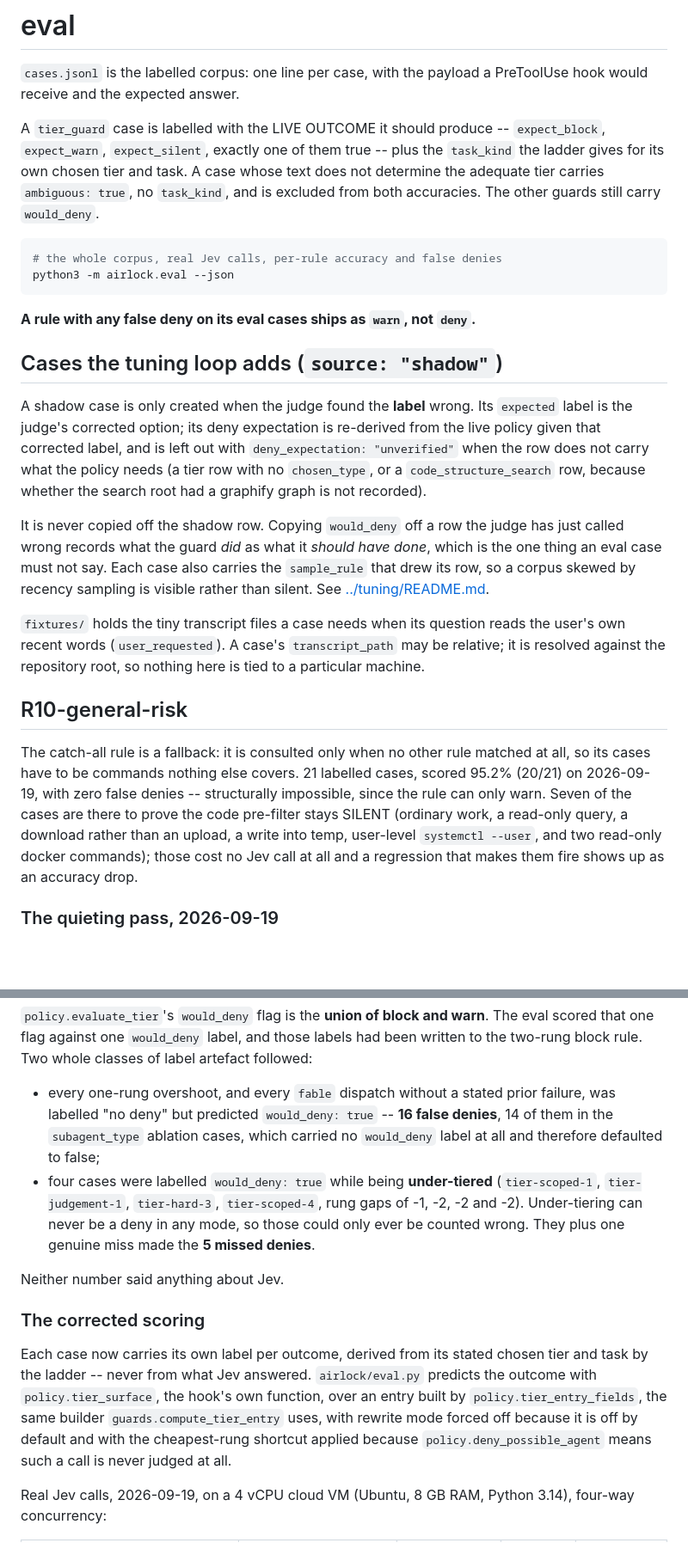
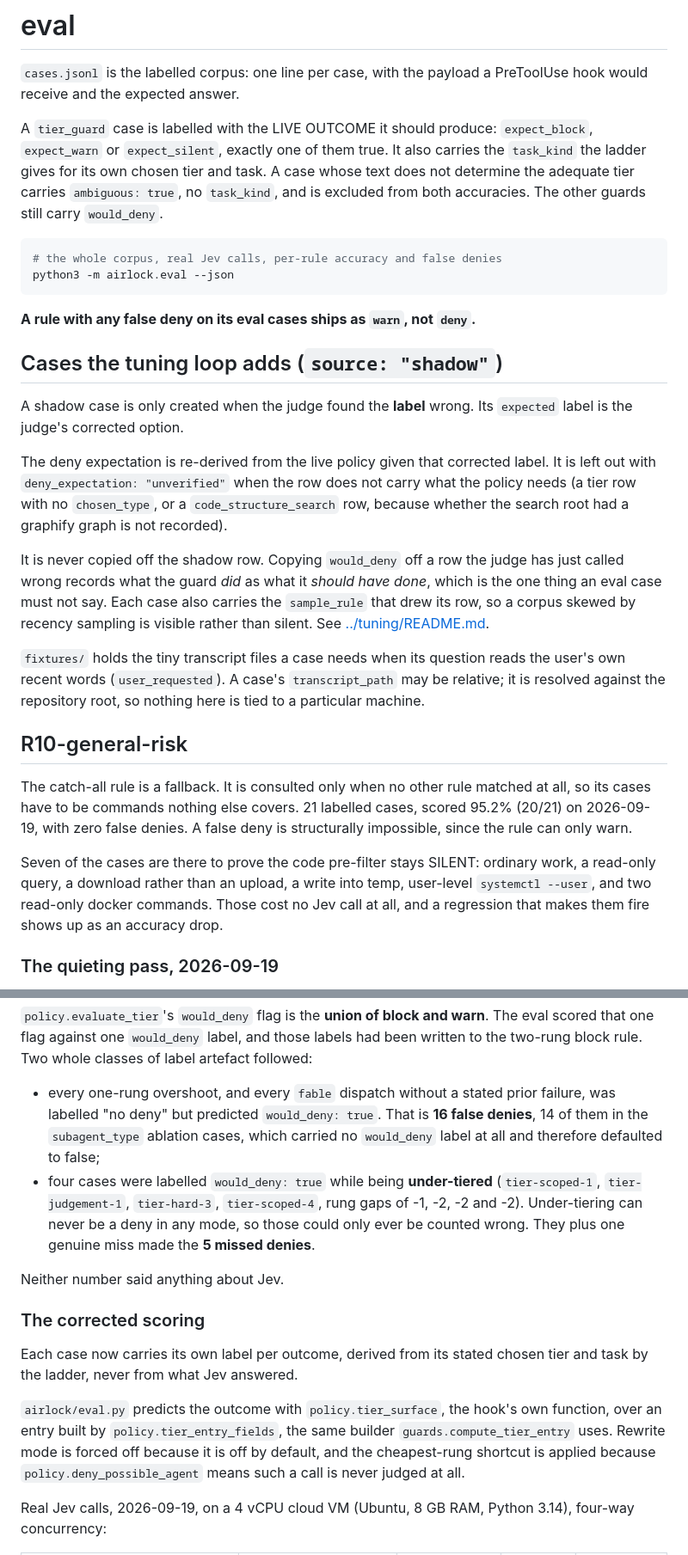
Before and after one commit to javis-greenscape/jev-kit, a Markdown page: eval/README.md, 2 parts joined by grey strips. Shown at 86% size. GitHub-like rendering; blank space fills up the shorter version.

```diff
--- a/eval/README.md
+++ b/eval/README.md
@@ -3,9 +3,10 @@
 `cases.jsonl` is the labelled corpus: one line per case, with the payload a
 PreToolUse hook would receive and the expected answer.
 
-A `tier_guard` case is labelled with the LIVE OUTCOME it should produce --
-`expect_block`, `expect_warn`, `expect_silent`, exactly one of them true -- plus
-the `task_kind` the ladder gives for its own chosen tier and task. A case whose
+A `tier_guard` case is labelled with the LIVE OUTCOME it should produce:
+`expect_block`, `expect_warn` or `expect_silent`, exactly one of them true. It
+also carries the `task_kind` the ladder gives for its own chosen tier and
+task. A case whose
 text does not determine the adequate tier carries `ambiguous: true`, no
 `task_kind`, and is excluded from both accuracies. The other guards still carry
 `would_deny`.
@@ -20,10 +21,12 @@ python3 -m airlock.eval --json
 ## Cases the tuning loop adds (`source: "shadow"`)
 
 A shadow case is only created when the judge found the **label** wrong. Its
-`expected` label is the judge's corrected option; its deny expectation is
-re-derived from the live policy given that corrected label, and is left out
-with `deny_expectation: "unverified"` when the row does not carry what the
-policy needs (a tier row with no `chosen_type`, or a `code_structure_search`
+`expected` label is the judge's corrected option.
+
+The deny expectation is re-derived from the live policy given that corrected
+label. It is left out with `deny_expectation: "unverified"` when the row does
+not carry what the policy needs (a tier row with no `chosen_type`, or a
+`code_structure_search`
 row, because whether the search root had a graphify graph is not recorded).
 
 It is never copied off the shadow row. Copying `would_deny` off a row the
@@ -40,14 +43,16 @@ so nothing here is tied to a particular machine.
 
 ## R10-general-risk
 
-The catch-all rule is a fallback: it is consulted only when no other rule
+The catch-all rule is a fallback. It is consulted only when no other rule
 matched at all, so its cases have to be commands nothing else covers. 21
-labelled cases, scored 95.2% (20/21) on 2026-09-19, with zero false denies --
-structurally impossible, since the rule can only warn. Seven of the cases are
-there to prove the code pre-filter stays SILENT (ordinary work, a read-only
-query, a download rather than an upload, a write into temp, user-level
-`systemctl --user`, and two read-only docker commands); those cost no Jev call
-at all and a regression that makes them fire shows up as an accuracy drop.
+labelled cases, scored 95.2% (20/21) on 2026-09-19, with zero false denies. A
+false deny is structurally impossible, since the rule can only warn.
+
+Seven of the cases are there to prove the code pre-filter stays SILENT:
+ordinary work, a read-only query, a download rather than an upload, a write
+into temp, user-level `systemctl --user`, and two read-only docker commands.
+Those cost no Jev call at all, and a regression that makes them fire shows up
+as an accuracy drop.
 
 ### The quieting pass, 2026-09-19
 
@@ -94,8 +99,8 @@ had been written to the two-rung block rule. Two whole classes of label artefact
 followed:
 
 * every one-rung overshoot, and every `fable` dispatch without a stated prior
-  failure, was labelled "no deny" but predicted `would_deny: true` -- **16 false
-  denies**, 14 of them in the `subagent_type` ablation cases, which carried no
+  failure, was labelled "no deny" but predicted `would_deny: true`. That is
+  **16 false denies**, 14 of them in the `subagent_type` ablation cases, which carried no
   `would_deny` label at all and therefore defaulted to false;
 * four cases were labelled `would_deny: true` while being **under-tiered**
   (`tier-scoped-1`, `tier-judgement-1`, `tier-hard-3`, `tier-scoped-4`, rung gaps
@@ -108,11 +113,12 @@ Neither number said anything about Jev.
 ### The corrected scoring
 
 Each case now carries its own label per outcome, derived from its stated chosen
-tier and task by the ladder -- never from what Jev answered. `airlock/eval.py`
-predicts the outcome with `policy.tier_surface`, the hook's own function, over an
-entry built by `policy.tier_entry_fields`, the same builder
-`guards.compute_tier_entry` uses, with rewrite mode forced off because it is off
-by default and with the cheapest-rung shortcut applied because
+tier and task by the ladder, never from what Jev answered.
+
+`airlock/eval.py` predicts the outcome with `policy.tier_surface`, the hook's
+own function, over an entry built by `policy.tier_entry_fields`, the same
+builder `guards.compute_tier_entry` uses. Rewrite mode is forced off because it
+is off by default, and the cheapest-rung shortcut is applied because
 `policy.deny_possible_agent` means such a call is never judged at all.
 
 Real Jev calls, 2026-09-19, on a 4 vCPU cloud VM (Ubuntu, 8 GB RAM,
```
Also changed, not shown: other parts of eval/README.md (+30 -23 lines), install/README.md (+35 -31 lines), monitoring/README.md (+35 -31 lines).
